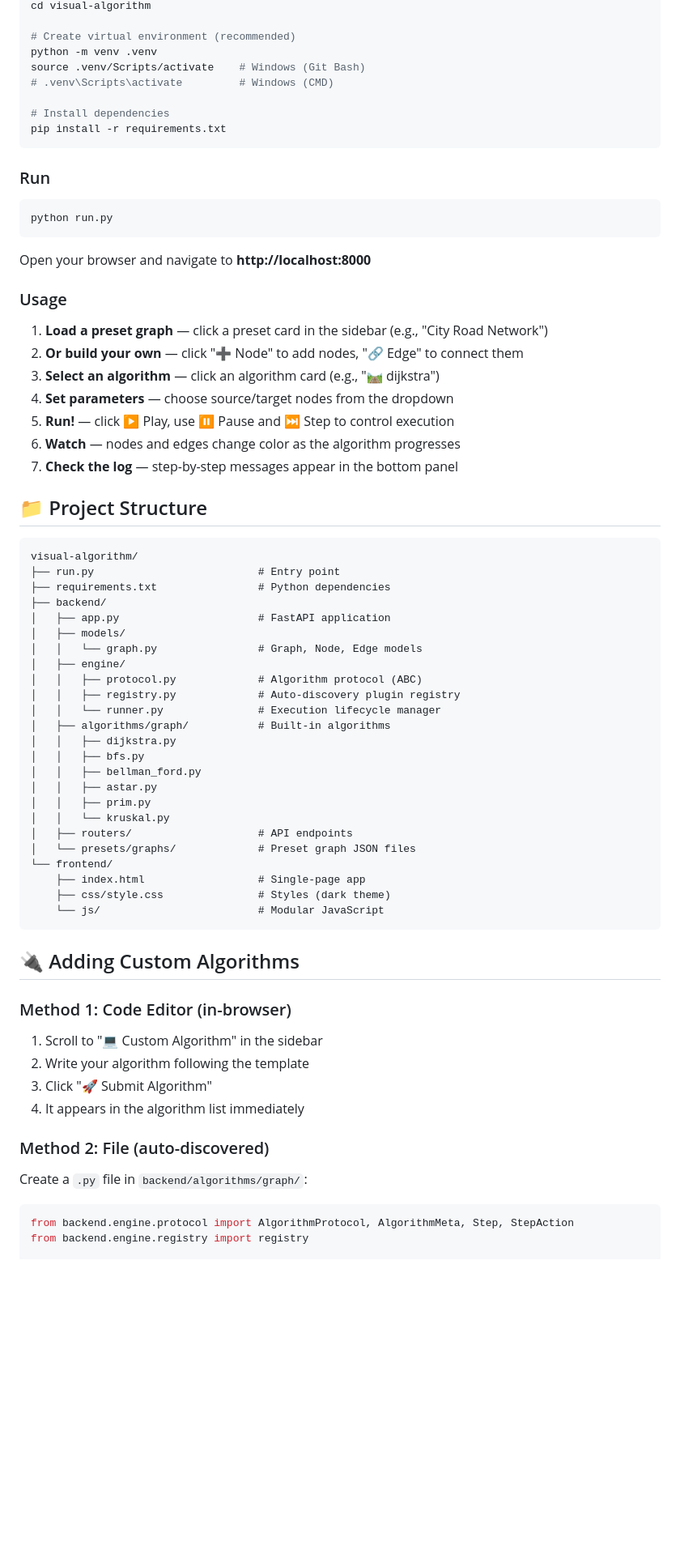
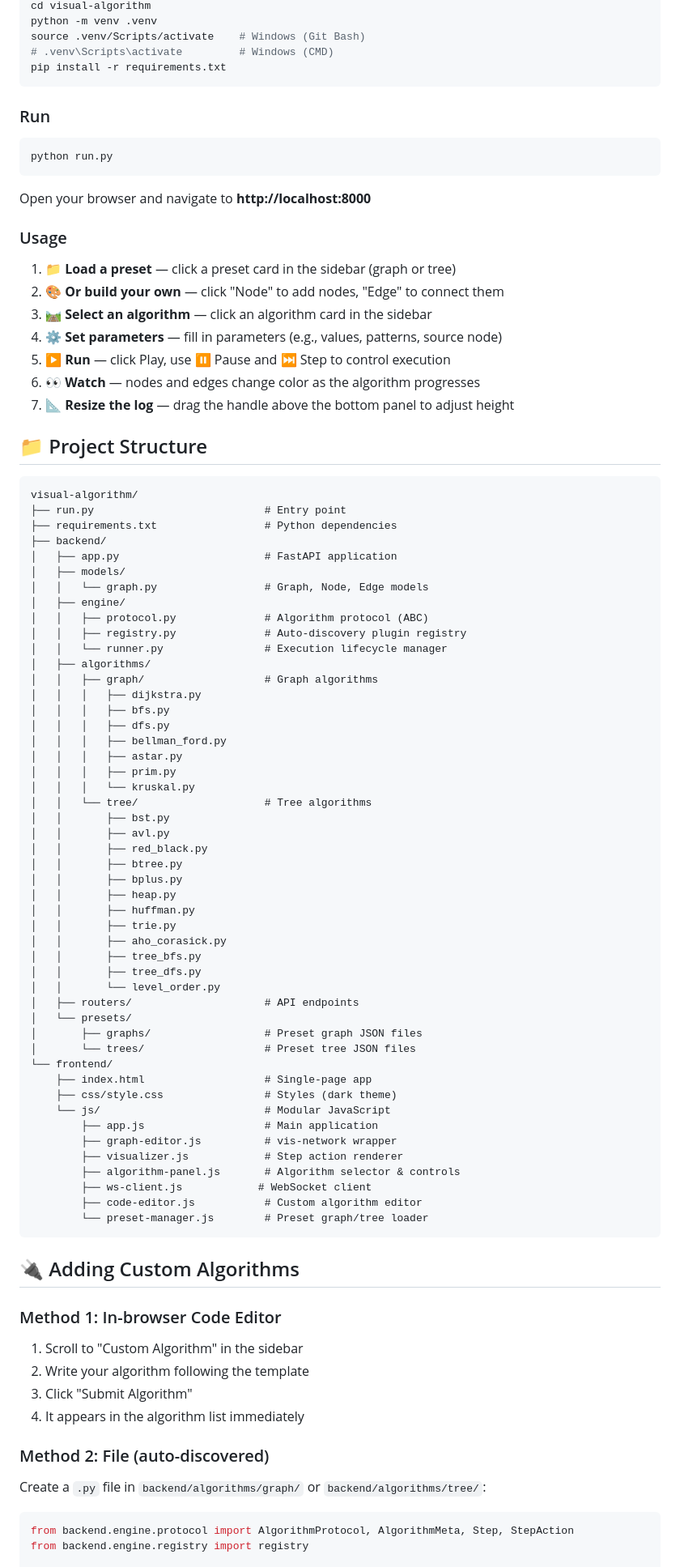
Before and after one commit to ELUT1111/visual-algorithm, a Markdown page: README.md, the part around one of its changes. Shown at 81% size. Drawn GitHub-style; blank space fills up the shorter version.

Commit message:
docs: update README

````diff
--- a/README.md
+++ b/README.md
@@ -65,11 +80,7 @@ Visual Algorithm Lab is a **highly interactive, visual algorithm learning platfo
 cd visual-algorithm
-
-# Create virtual environment (recommended)
 python -m venv .venv
 source .venv/Scripts/activate    # Windows (Git Bash)
 # .venv\Scripts\activate         # Windows (CMD)
-
-# Install dependencies
 pip install -r requirements.txt
 ```
 
@@ -83,55 +94,79 @@ Open your browser and navigate to **http://localhost:8000**
 
 ### Usage
 
-1. **Load a preset graph** — click a preset card in the sidebar (e.g., "City Road Network")
-2. **Or build your own** — click "➕ Node" to add nodes, "🔗 Edge" to connect them
-3. **Select an algorithm** — click an algorithm card (e.g., "🛤️ dijkstra")
-4. **Set parameters** — choose source/target nodes from the dropdown
-5. **Run!** — click ▶️ Play, use ⏸️ Pause and ⏭️ Step to control execution
-6. **Watch** — nodes and edges change color as the algorithm progresses
-7. **Check the log** — step-by-step messages appear in the bottom panel
+1. 📁 **Load a preset** — click a preset card in the sidebar (graph or tree)
+2. 🎨 **Or build your own** — click "Node" to add nodes, "Edge" to connect them
+3. 🛤️ **Select an algorithm** — click an algorithm card in the sidebar
+4. ⚙️ **Set parameters** — fill in parameters (e.g., values, patterns, source node)
+5. ▶️ **Run** — click Play, use ⏸ Pause and ⏭ Step to control execution
+6. 👀 **Watch** — nodes and edges change color as the algorithm progresses
+7. 📐 **Resize the log** — drag the handle above the bottom panel to adjust height
 
 ## 📁 Project Structure
 
 ```
 visual-algorithm/
-├── run.py                          # Entry point
-├── requirements.txt                # Python dependencies
+├── run.py                           # Entry point
+├── requirements.txt                 # Python dependencies
 ├── backend/
-│   ├── app.py                      # FastAPI application
+│   ├── app.py                       # FastAPI application
 │   ├── models/
-│   │   └── graph.py                # Graph, Node, Edge models
+│   │   └── graph.py                 # Graph, Node, Edge models
 │   ├── engine/
-│   │   ├── protocol.py             # Algorithm protocol (ABC)
-│   │   ├── registry.py             # Auto-discovery plugin registry
-│   │   └── runner.py               # Execution lifecycle manager
-│   ├── algorithms/graph/           # Built-in algorithms
-│   │   ├── dijkstra.py
-│   │   ├── bfs.py
-│   │   ├── bellman_ford.py
-│   │   ├── astar.py
-│   │   ├── prim.py
-│   │   └── kruskal.py
-│   ├── routers/                    # API endpoints
-│   └── presets/graphs/             # Preset graph JSON files
+│   │   ├── protocol.py              # Algorithm protocol (ABC)
+│   │   ├── registry.py              # Auto-discovery plugin registry
+│   │   └── runner.py                # Execution lifecycle manager
+│   ├── algorithms/
+│   │   ├── graph/                   # Graph algorithms
+│   │   │   ├── dijkstra.py
+│   │   │   ├── bfs.py
+│   │   │   ├── dfs.py
+│   │   │   ├── bellman_ford.py
+│   │   │   ├── astar.py
+│   │   │   ├── prim.py
+│   │   │   └── kruskal.py
+│   │   └── tree/                    # Tree algorithms
+│   │       ├── bst.py
+│   │       ├── avl.py
+│   │       ├── red_black.py
+│   │       ├── btree.py
+│   │       ├── bplus.py
+│   │       ├── heap.py
+│   │       ├── huffman.py
+│   │       ├── trie.py
+│   │       ├── aho_corasick.py
+│   │       ├── tree_bfs.py
+│   │       ├── tree_dfs.py
+│   │       └── level_order.py
+│   ├── routers/                     # API endpoints
+│   └── presets/
+│       ├── graphs/                  # Preset graph JSON files
+│       └── trees/                   # Preset tree JSON files
 └── frontend/
-    ├── index.html                  # Single-page app
-    ├── css/style.css               # Styles (dark theme)
-    └── js/                         # Modular JavaScript
+    ├── index.html                   # Single-page app
+    ├── css/style.css                # Styles (dark theme)
+    └── js/                          # Modular JavaScript
+        ├── app.js                   # Main application
+        ├── graph-editor.js          # vis-network wrapper
+        ├── visualizer.js            # Step action renderer
+        ├── algorithm-panel.js       # Algorithm selector & controls
+        ├── ws-client.js            # WebSocket client
+        ├── code-editor.js           # Custom algorithm editor
+        └── preset-manager.js        # Preset graph/tree loader
 ```
 
 ## 🔌 Adding Custom Algorithms
 
-### Method 1: Code Editor (in-browser)
+### Method 1: In-browser Code Editor
 
-1. Scroll to "💻 Custom Algorithm" in the sidebar
+1. Scroll to "Custom Algorithm" in the sidebar
 2. Write your algorithm following the template
-3. Click "🚀 Submit Algorithm"
+3. Click "Submit Algorithm"
 4. It appears in the algorithm list immediately
 
 ### Method 2: File (auto-discovered)
 
-Create a `.py` file in `backend/algorithms/graph/`:
+Create a `.py` file in `backend/algorithms/graph/` or `backend/algorithms/tree/`:
 
 ```python
 from backend.engine.protocol import AlgorithmProtocol, AlgorithmMeta, Step, StepAction
````
Also changed, not shown: other parts of README.md (+162 -103 lines).
